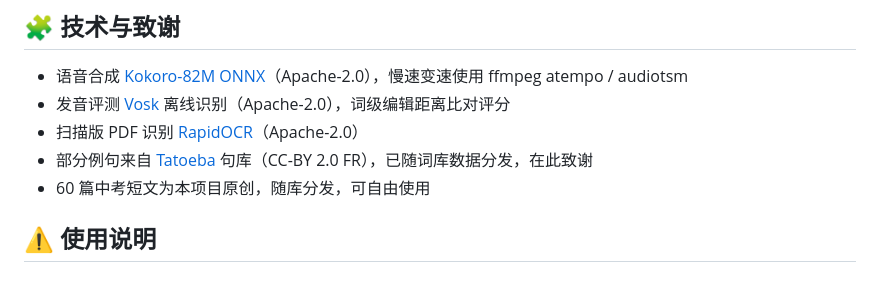
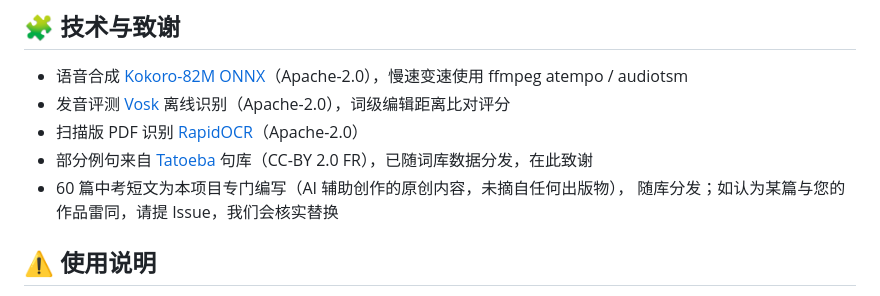
Before and after one commit to chachacats2008-lgtm/english-dictation, a Markdown page: README.md, the part around the change. GitHub-like rendering.

Commit message:
README：短文版权说明改为更透明的 AI 辅助创作表述

```diff
--- a/README.md
+++ b/README.md
@@ -68,7 +68,8 @@ gen_cert.bat     生成 iPhone 录音用的 HTTPS 证书
 - 发音评测 [Vosk](https://alphacephei.com/vosk/) 离线识别（Apache-2.0），词级编辑距离比对评分
 - 扫描版 PDF 识别 [RapidOCR](https://github.com/RapidAI/RapidOCR)（Apache-2.0）
 - 部分例句来自 [Tatoeba](https://tatoeba.org/) 句库（CC-BY 2.0 FR），已随词库数据分发，在此致谢
-- 60 篇中考短文为本项目原创，随库分发，可自由使用
+- 60 篇中考短文为本项目专门编写（AI 辅助创作的原创内容，未摘自任何出版物），
+  随库分发；如认为某篇与您的作品雷同，请提 Issue，我们会核实替换
 
 ## ⚠️ 使用说明
 
```
